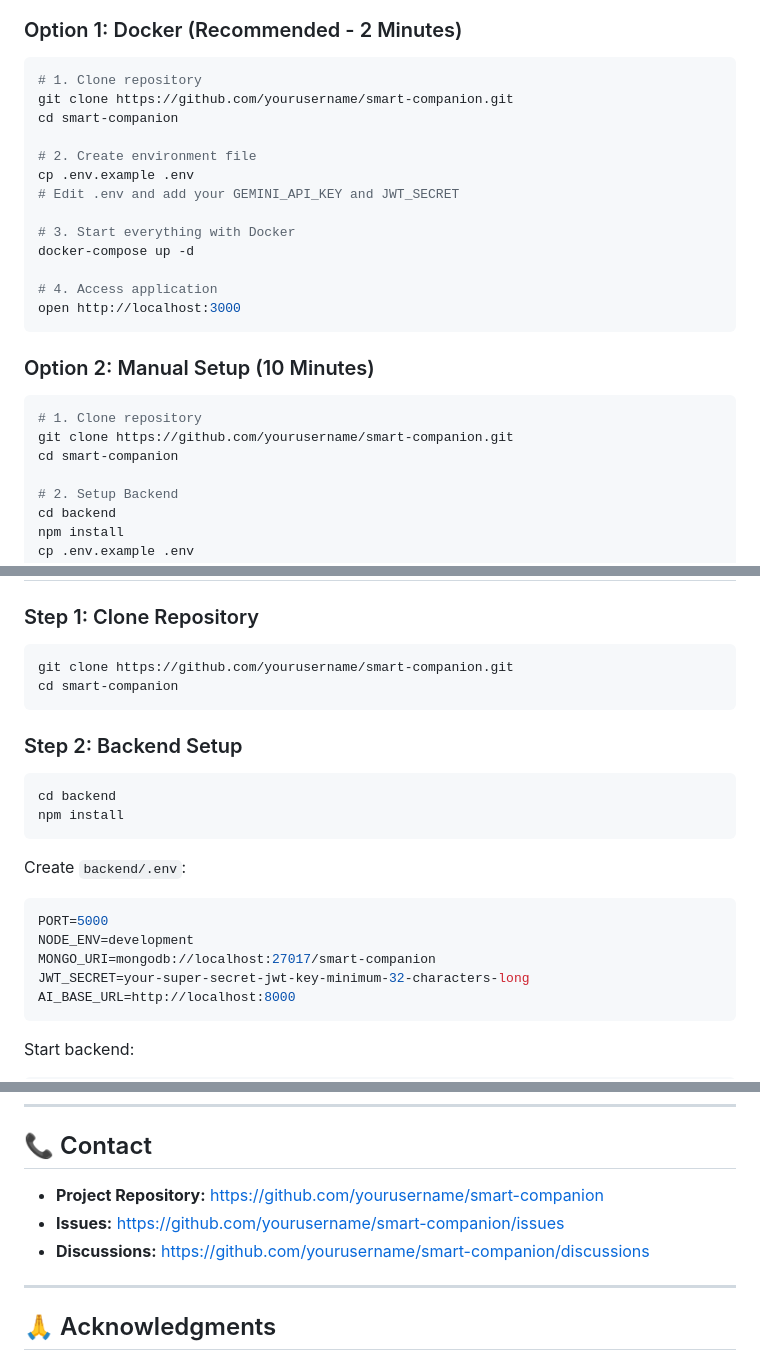
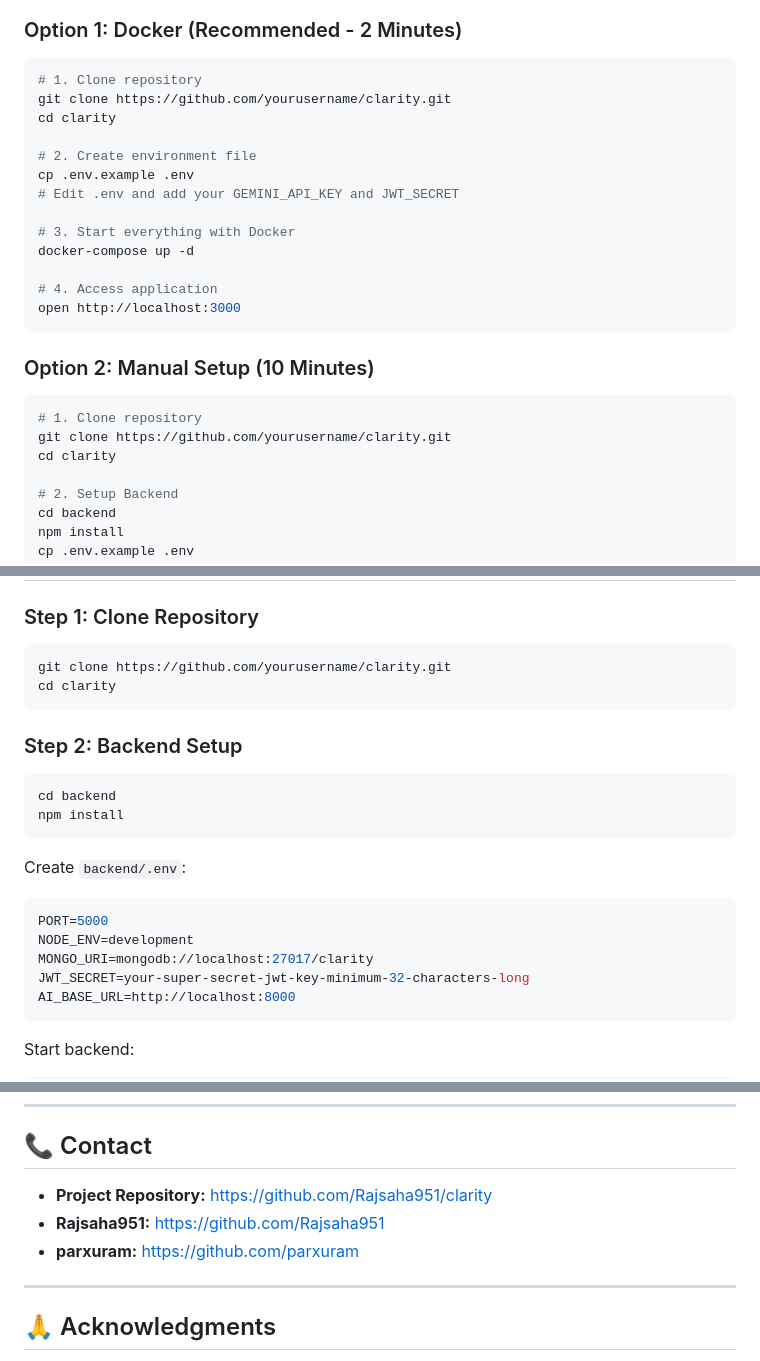
Before and after one commit to Rajsaha951/Smart-Companion, a Markdown page: README.md, 3 parts joined by grey strips. Rendered like a GitHub page.

Commit message:
Rename project from Smart Companion to clarity

````diff
--- a/README.md
+++ b/README.md
@@ -235,8 +235,8 @@ Smart Companion provides:
 
 ```bash
 # 1. Clone repository
-git clone https://github.com/yourusername/smart-companion.git
-cd smart-companion
+git clone https://github.com/yourusername/clarity.git
+cd clarity
 
 # 2. Create environment file
 cp .env.example .env
@@ -253,8 +253,8 @@ open http://localhost:3000
 
 ```bash
 # 1. Clone repository
-git clone https://github.com/yourusername/smart-companion.git
-cd smart-companion
+git clone https://github.com/yourusername/clarity.git
+cd clarity
 
 # 2. Setup Backend
 cd backend
@@ -288,8 +288,8 @@ open http://localhost:3000
 ### Step 1: Clone Repository
 
 ```bash
-git clone https://github.com/yourusername/smart-companion.git
-cd smart-companion
+git clone https://github.com/yourusername/clarity.git
+cd clarity
 ```
 
 ### Step 2: Backend Setup
@@ -303,7 +303,7 @@ Create `backend/.env`:
 ```env
 PORT=5000
 NODE_ENV=development
-MONGO_URI=mongodb://localhost:27017/smart-companion
+MONGO_URI=mongodb://localhost:27017/clarity
 JWT_SECRET=your-super-secret-jwt-key-minimum-32-characters-long
 AI_BASE_URL=http://localhost:8000
 ```
@@ -876,9 +876,9 @@ SOFTWARE.
 
 ## 📞 Contact
 
-- **Project Repository:** https://github.com/yourusername/smart-companion
-- **Issues:** https://github.com/yourusername/smart-companion/issues
-- **Discussions:** https://github.com/yourusername/smart-companion/discussions
+- **Project Repository:** https://github.com/Rajsaha951/clarity
+- **Rajsaha951:** https://github.com/Rajsaha951
+- **parxuram:** https://github.com/parxuram
 
 ---
 
````
Also changed, not shown: other parts of README.md (+15 -15 lines).
